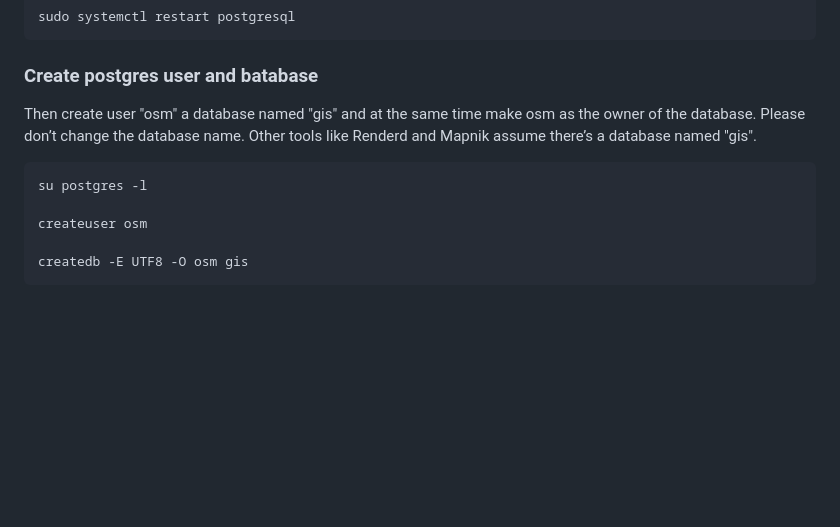
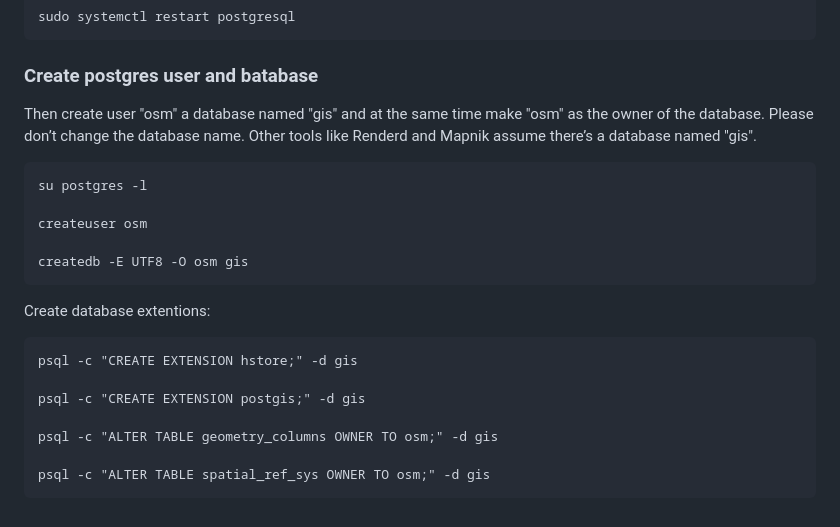
Before and after one commit to dbelkovsky/easy_osm, a Markdown page: README.md, the part around the change. GitHub-like rendering; blank space fills up the shorter version.

Commit message:
Ср 06 мар 2024 23:13:40 CET

````diff
--- a/README.md
+++ b/README.md
@@ -225,7 +225,7 @@ sudo systemctl restart postgresql
 
 ### Create postgres user and batabase
 
-Then create user "osm" a database named "gis" and at the same time make osm as the owner of the database. Please don’t change the database name. Other tools like Renderd and Mapnik assume there’s a database named "gis".
+Then create user "osm" a database named "gis" and at the same time make "osm" as the owner of the database. Please don’t change the database name. Other tools like Renderd and Mapnik assume there’s a database named "gis".
 
 ```
 su postgres -l
@@ -234,3 +234,15 @@ createuser osm
 
 createdb -E UTF8 -O osm gis
 ```
+
+Create database extentions:
+
+```
+psql -c "CREATE EXTENSION hstore;" -d gis
+
+psql -c "CREATE EXTENSION postgis;" -d gis
+
+psql -c "ALTER TABLE geometry_columns OWNER TO osm;" -d gis
+
+psql -c "ALTER TABLE spatial_ref_sys OWNER TO osm;" -d gis
+```
````
